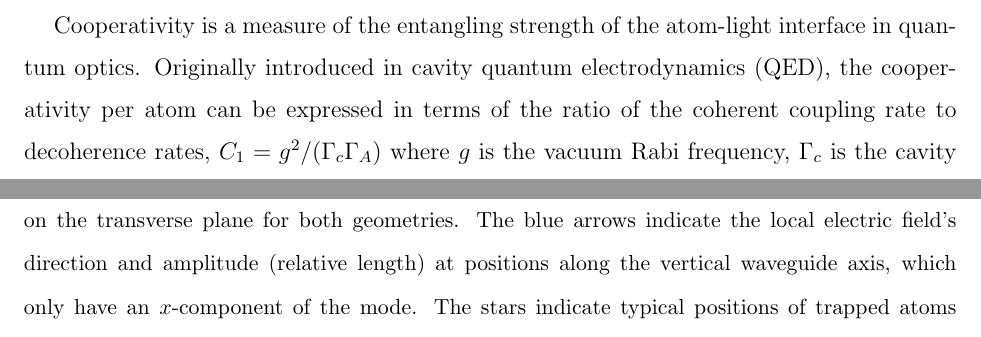
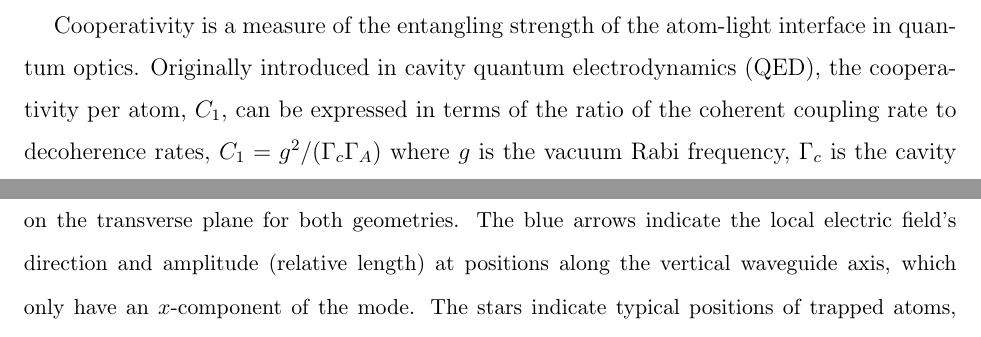
Before and after one commit to CQuIC/FaradaySqueezingProtocol, a LaTeX paper (CooperativityEnhancement.tex): two parts of pages 2 and 5 of 20, joined at a grey line, cut so that both start at the same text. Compiled offline with pdfLaTeX.

Commit message:
Add edit from Ivan in response to the comments by Yuan-Yu (comments in emails).

```diff
--- a/CooperativityEnhancement.tex
+++ b/CooperativityEnhancement.tex
@@ -228,7 +228,7 @@ We study the enhancement of cooperativity in the atom-light interface near a nan
 %===================INTRODUCTION=====================%
 \section{Introduction}
 
-Cooperativity is a measure of the entangling strength of the atom-light interface in quantum optics.  Originally introduced in cavity quantum electrodynamics (QED), the cooperativity per atom can be expressed in terms of the ratio of the coherent coupling rate to decoherence rates, $C_1 = g^2/(\Gamma_c \Gamma_A)$ where $g$ is the vacuum Rabi frequency,  $\Gamma_c$ is the cavity decay rate, and $\Gamma_A$ is atomic spontaneous emission rate out of the cavity~\cite{Kimble1998}.  Alternatively, we can write $C_1 = (\sigma_0/A) \mathcal{F}$, where $\sigma_0$ is the resonant photon scattering cross section of the atom, $A$ is the cavity mode area, and $\mathcal{F}$ is the cavity finesse.  Expressed this way, cooperativity is seen to arise due to scattering of photons preferentially into the cavity mode, compared to emission into free space, here enhanced by the finesses due to the Purcell effect. Strong coupling dynamics seen in pioneering experiments in atomic cavity QED~\cite{Raimond2001Manipulating, Miller2005} is now a mainstay in quantum information processing in systems ranging from quantum dots~\cite{Akimov2007, Akopian2006, Liu2010} to circuit QED~\cite{Wallraff2004Strong, Hofheinz2009Synthesizing}.  The $N_A$ atom cooperativity, $C_N = (N_A \sigma_0/A) \mathcal{F} =( OD) \mathcal{F}$, where $OD$ is the resonant optical depth.  In this configuration, the collective degrees of the atom can be manipulated by their common coupling to the cavity mode.
+Cooperativity is a measure of the entangling strength of the atom-light interface in quantum optics.  Originally introduced in cavity quantum electrodynamics (QED), the cooperativity per atom, $C_1$, can be expressed in terms of the ratio of the coherent coupling rate to decoherence rates, $C_1 = g^2/(\Gamma_c \Gamma_A)$ where $g$ is the vacuum Rabi frequency,  $\Gamma_c$ is the cavity decay rate, and $\Gamma_A$ is atomic spontaneous emission rate out of the cavity~\cite{Kimble1998}.  Alternatively, we can write $C_1 = (\sigma_0/A) \mathcal{F}$, where $\sigma_0$ is the resonant photon scattering cross section of the atom, $A$ is the cavity mode area, and $\mathcal{F}$ is the cavity finesse.  Expressed this way, cooperativity is seen to arise due to scattering of photons preferentially into the cavity mode, compared to emission into free space, here enhanced by the finesses due to the Purcell effect. Strong coupling dynamics seen in pioneering experiments in atomic cavity QED~\cite{Raimond2001Manipulating, Miller2005} is now a mainstay in quantum information processing in systems ranging from quantum dots~\cite{Akimov2007, Akopian2006, Liu2010} to circuit QED~\cite{Wallraff2004Strong, Hofheinz2009Synthesizing}.  The $N_A$ atom cooperativity, $C_N = (N_A \sigma_0/A) \mathcal{F} =( OD) \mathcal{F}$, where $OD$ is the resonant optical depth.  In this configuration, the collective degrees of the atom can be manipulated by their common coupling to the cavity mode.
 
 Cooperativity also characterizes the atom-light interface in the absence of a cavity.  In free space, an atom at the waist of a laser beam will scatter into the forward direction at a rate $\kappa \propto (\sigma_0/A) \gamma_s$, where $\gamma_s$ is the photon scattering rate into $4 \pi$ steradians~\cite{Baragiola2014}.  Here the single atom cooperativity can be expressed as the proportional to ratio of these rates, $C_1 \propto \kappa/\gamma_s \propto \sigma_0/A$.  The $N_A$-atom cooperativity, in a plane wave approximation, ignoring effects of diffraction and cloud geometry~\cite{Baragiola2014}, $C_N \propto N_A \sigma_0/A = OD$.  To be self-consistent, here the beam area must be very large, so $C_1$ is very small, e.g. $C_1 \sim 10^{-6}$, but for a sufficiently large ensemble, the $OD$ can be large enough to lead to entanglement between the collective atomic degrees of freedom and the light.  In that situation, measurement of the light leads to back action on the ensemble, and for an appropriate quantum nondemolition (QND) interaction, results in squeezing of the collective spin~\cite{Kuzmich1998, Takahashi1999Quantum}. QND measurement-induced spin squeezing have been observed in free space dipole-trapped ensembles~\cite{Appel2009Mesoscopic, Takano2009Spin, Sewell2012Magnetic} and in optical cavities~\cite{Schleier-Smith2010States, Cox2016Deterministic, Hosten2016}. The rate of decoherence is set by the rate of optical pumping,  $\gamma_{op} \propto \gamma_s$, and we can characterize the cooperativity/atom by $C_1 = \kappa/\gamma_{op}$.
 
```
Also changed, not shown: CooperativityEnhancement.tex (2 more changed lines).
